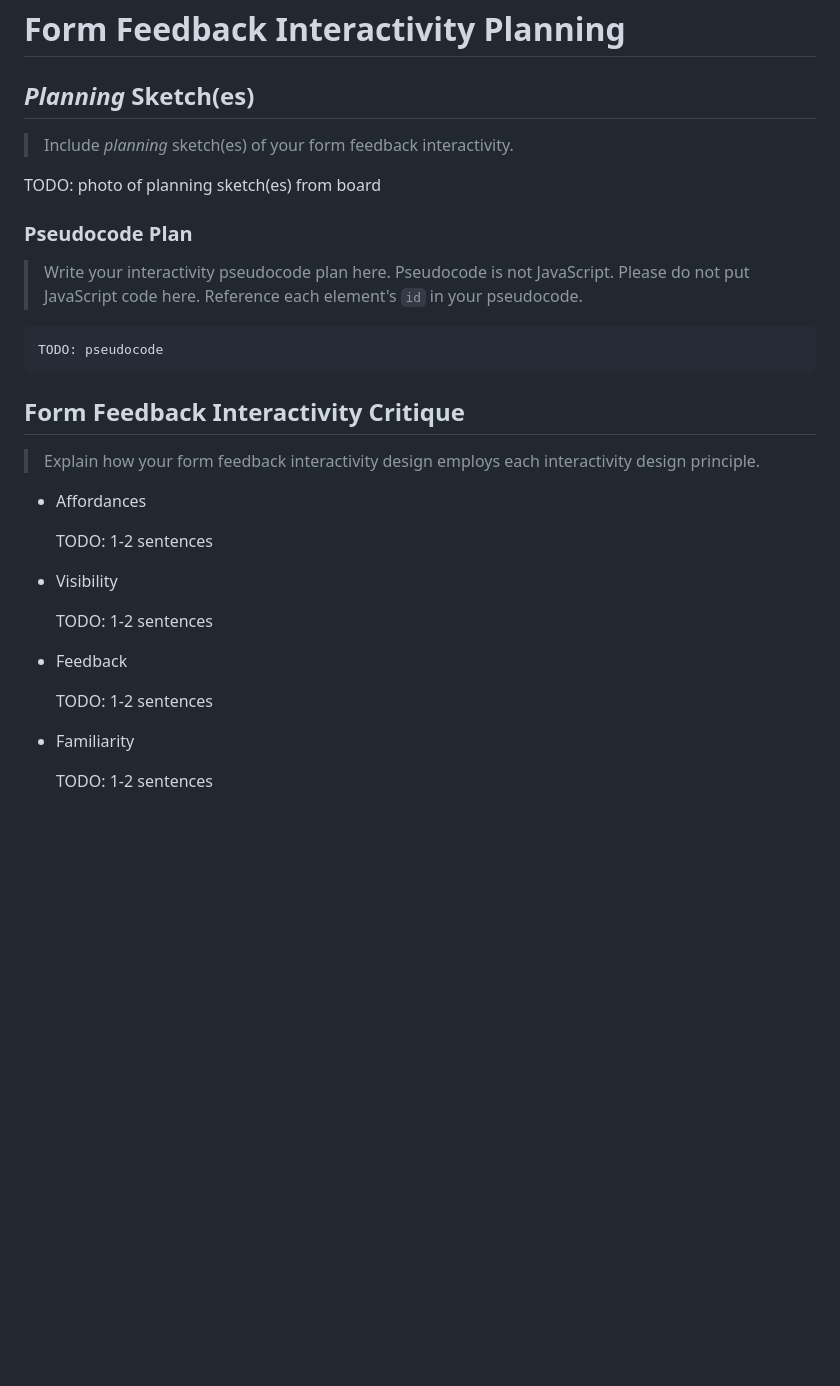
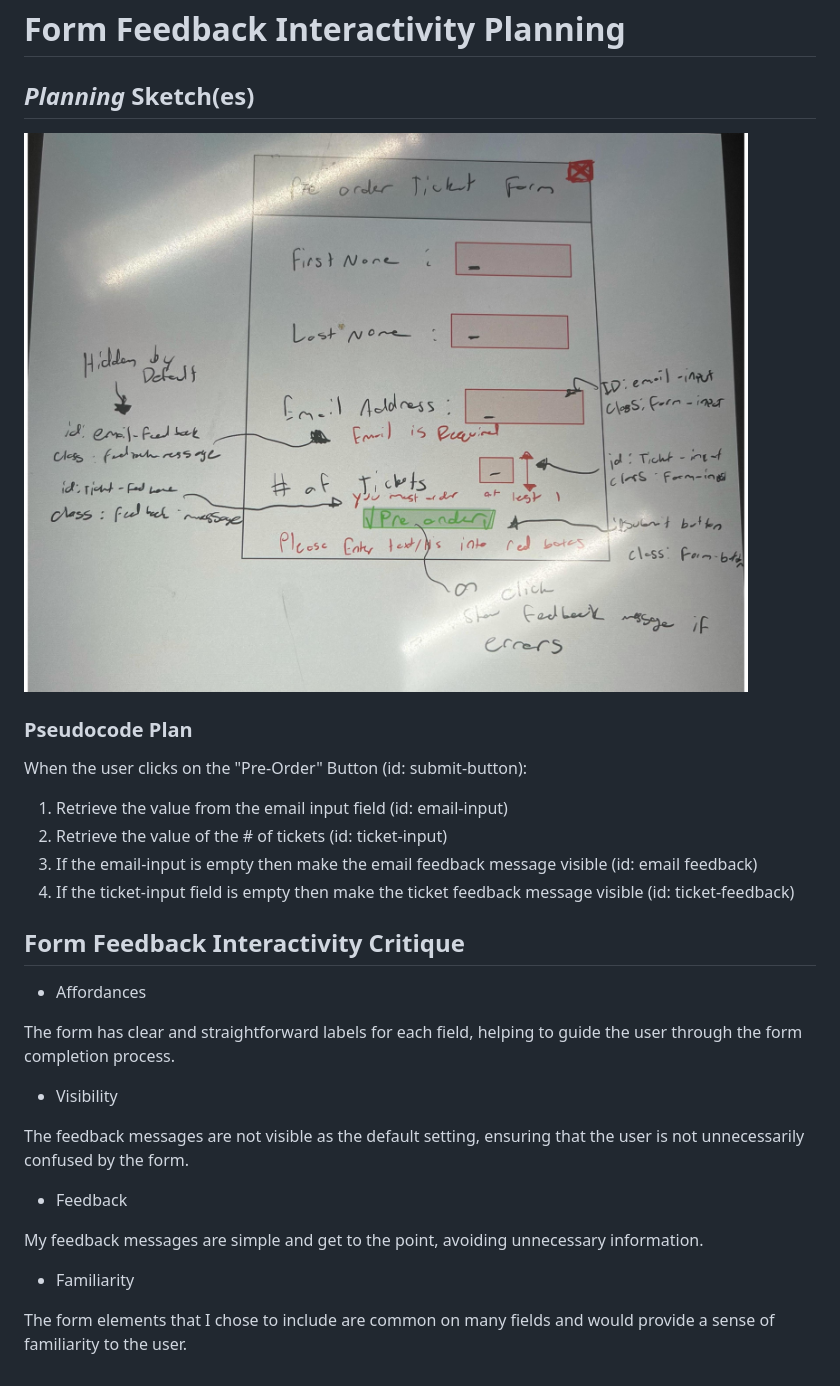
Before and after one commit to Nsf34/iloveyoubella.com, a Markdown page: planning.md, the part around the change. Rendered like a GitHub page; pictures changed too: IMG_7674.jpg (added); blank space fills up the shorter version.

Commit message:
Final Lab 10

````diff
--- a/planning.md
+++ b/planning.md
@@ -1,36 +1,33 @@
 # Form Feedback Interactivity Planning
 
 ## _Planning_ Sketch(es)
-> Include _planning_ sketch(es) of your form feedback interactivity.
 
-TODO: photo of planning sketch(es) from board
+![Sketch of Feedback Interactivity](IMG_7674.jpg)
 
 
 ### Pseudocode Plan
-> Write your interactivity pseudocode plan here.
-> Pseudocode is not JavaScript. Please do not put JavaScript code here.
-> Reference each element's `id` in your pseudocode.
 
-```
-TODO: pseudocode
-```
+When the user clicks on the "Pre-Order" Button (id: submit-button):
+1. Retrieve the value from the email input field (id: email-input)
+2. Retrieve the value of the # of tickets (id: ticket-input)
+3. If the email-input is empty then make the email feedback message visible (id: email feedback)
+4. If the ticket-input field is empty then make the ticket feedback message visible (id: ticket-feedback)
 
 
 ## Form Feedback Interactivity Critique
-> Explain how your form feedback interactivity design employs each interactivity design principle.
 
 - Affordances
 
-    TODO: 1-2 sentences
+The form has clear and straightforward labels for each field, helping to guide the user through the form completion process.
 
 - Visibility
 
-    TODO: 1-2 sentences
+The feedback messages are not visible as the default setting, ensuring that the user is not unnecessarily confused by the form.
 
 - Feedback
 
-    TODO: 1-2 sentences
+My feedback messages are simple and get to the point, avoiding unnecessary information.
 
 - Familiarity
 
-    TODO: 1-2 sentences
+The form elements that I chose to include are common on many fields and would provide a sense of familiarity to the user.
````
